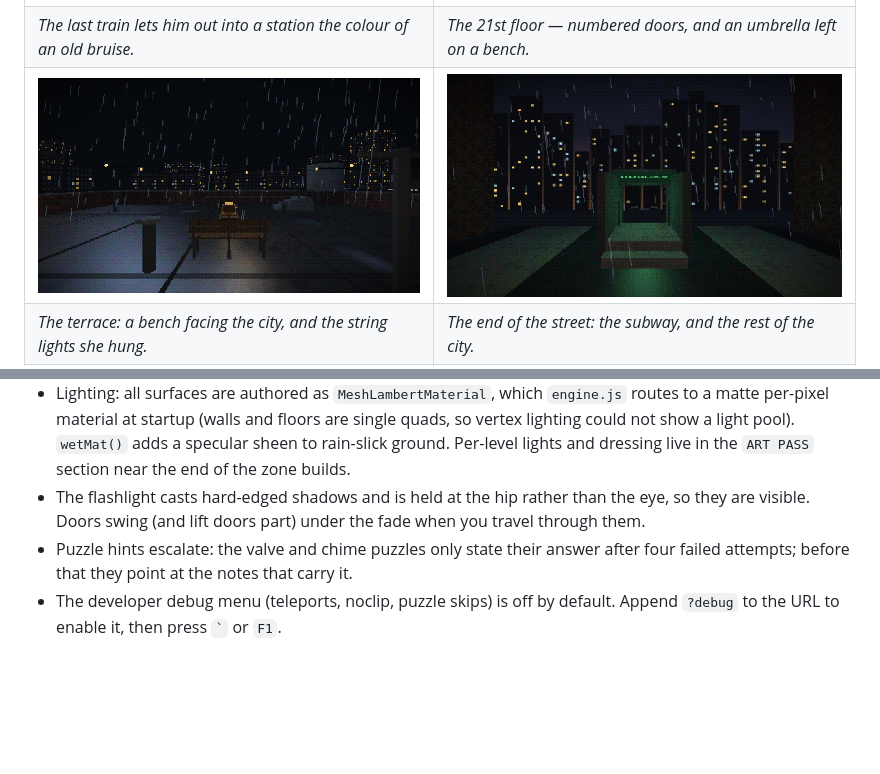
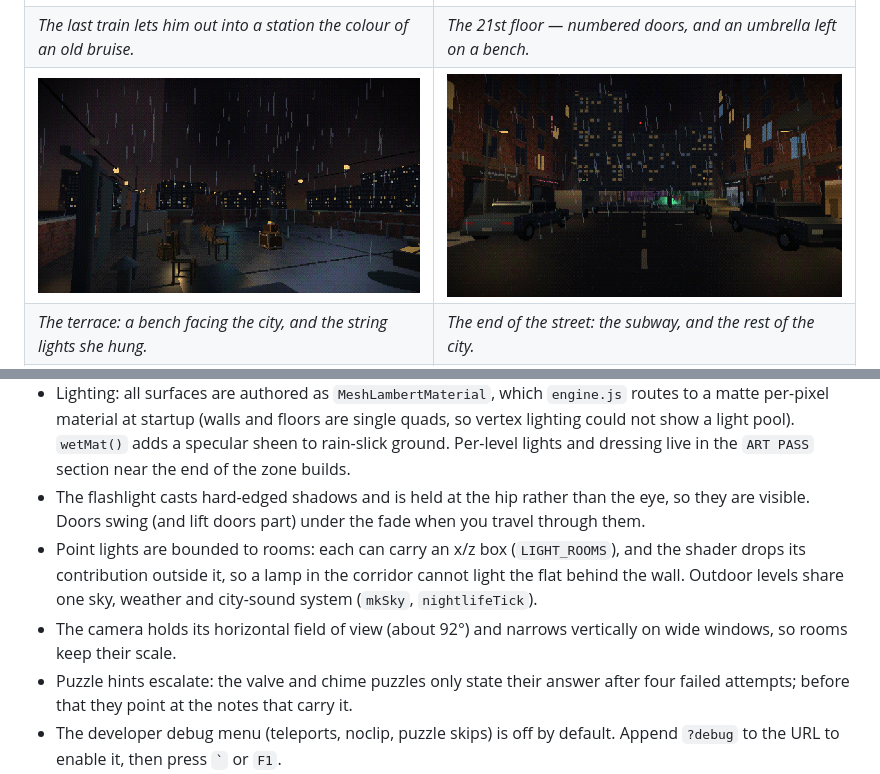
Before and after one commit to Tunasmelt/Noir-Transit, a Markdown page: README.md, 2 parts joined by grey strips. Rendered like a GitHub page; pictures changed too: docs/screenshots/roof-terrace.png, docs/screenshots/street.png; blank space fills up the shorter version.

```diff
--- a/README.md
+++ b/README.md
@@ -121,6 +121,8 @@ NEXT_PUBLIC_BASE_PATH=/Noir-Transit npm run build
 - The pause menu freezes the simulation, scripted timers and audio.
 - Lighting: all surfaces are authored as `MeshLambertMaterial`, which `engine.js` routes to a matte per-pixel material at startup (walls and floors are single quads, so vertex lighting could not show a light pool). `wetMat()` adds a specular sheen to rain-slick ground. Per-level lights and dressing live in the `ART PASS` section near the end of the zone builds.
 - The flashlight casts hard-edged shadows and is held at the hip rather than the eye, so they are visible. Doors swing (and lift doors part) under the fade when you travel through them.
+- Point lights are bounded to rooms: each can carry an x/z box (`LIGHT_ROOMS`), and the shader drops its contribution outside it, so a lamp in the corridor cannot light the flat behind the wall. Outdoor levels share one sky, weather and city-sound system (`mkSky`, `nightlifeTick`).
+- The camera holds its horizontal field of view (about 92°) and narrows vertically on wide windows, so rooms keep their scale.
 - Puzzle hints escalate: the valve and chime puzzles only state their answer after four failed attempts; before that they point at the notes that carry it.
 - The developer debug menu (teleports, noclip, puzzle skips) is off by default. Append `?debug` to the URL to enable it, then press `` ` `` or `F1`.
 - The picture is always 240 lines tall; the column count follows the window (320 at 4:3, 426 at 16:9, capped at 21:9) so pixels stay square.
```
Also changed, not shown: 2 other files.
